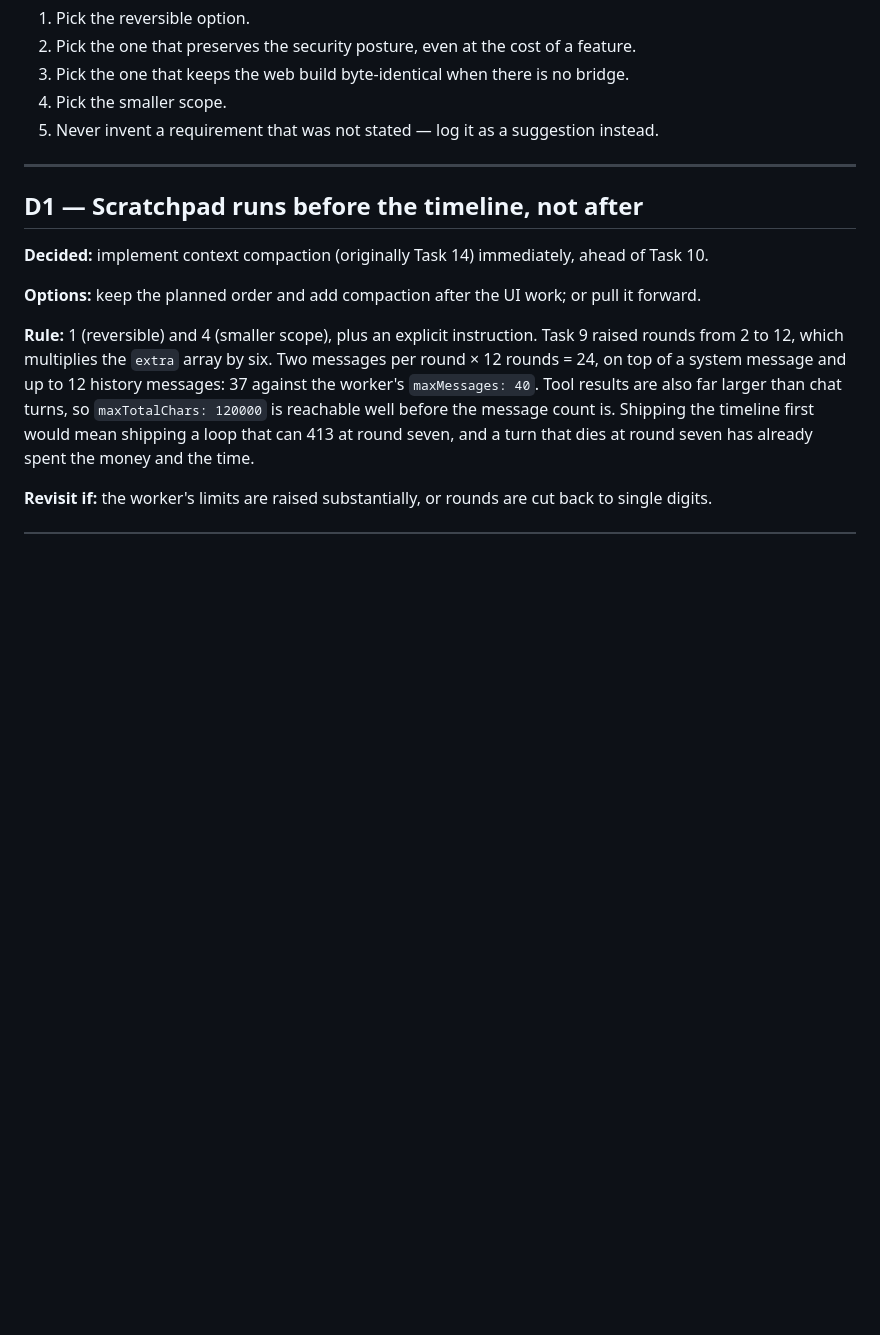
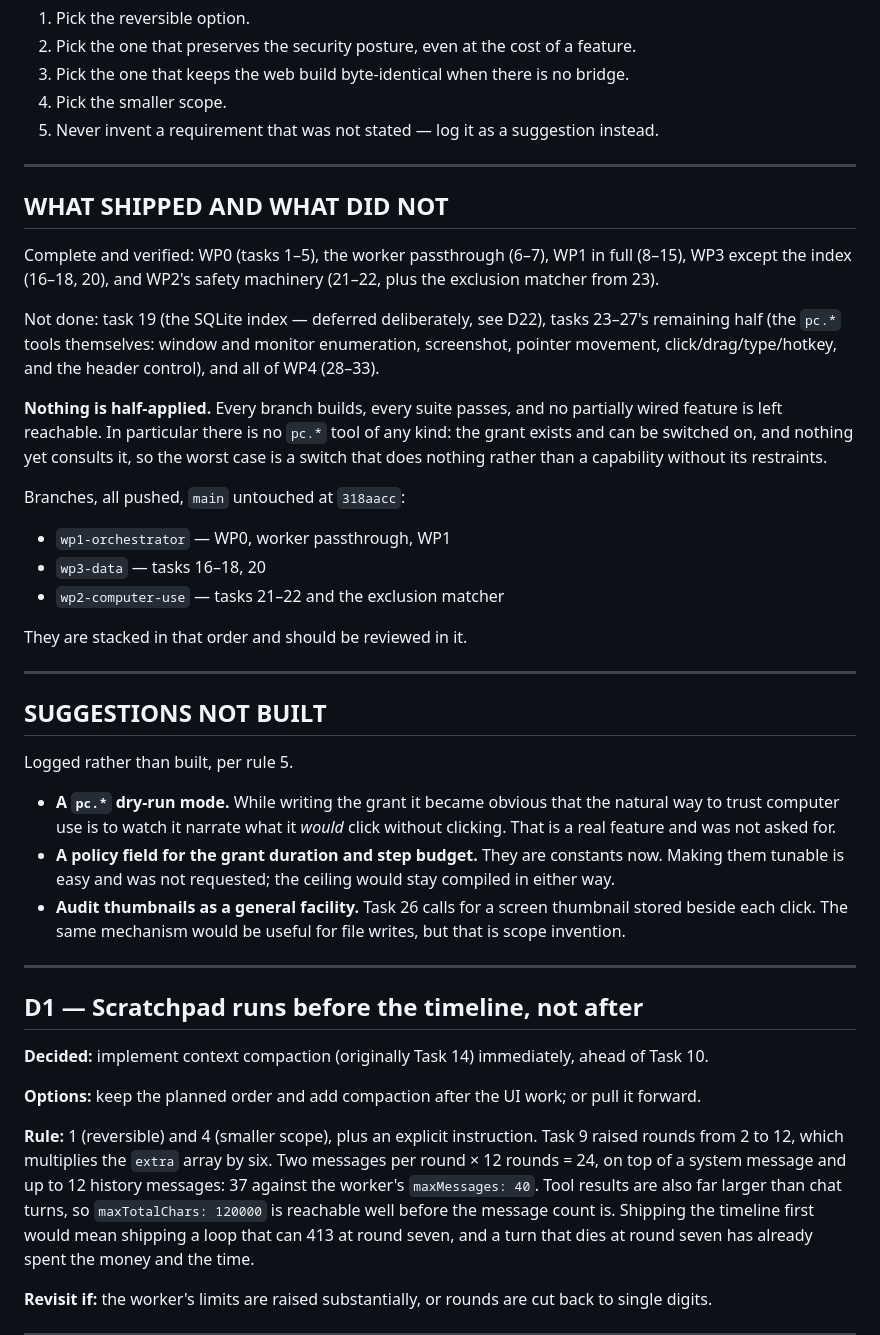
Before and after one commit to navidnj2007-lgtm/compass, a Markdown page: DECISIONS.md, the part around the change. GitHub-like rendering; blank space fills up the shorter version.

Commit message:
DECISIONS.md: record what shipped, what did not, and the suggestions not built
Written at the end of the run rather than the start, so it says what is true rather
than what was planned. Names the three branches and their review order, states plainly
that nothing is half-applied - there is no pc.* tool of any kind, so the grant is a
switch that does nothing rather than a capability missing its restraints - and logs the
three features that suggested themselves while working and were not built because they
were not asked for.

```diff
--- a/DECISIONS.md
+++ b/DECISIONS.md
@@ -12,6 +12,48 @@ The standing rules, in the order they are applied:
 3. Pick the one that keeps the web build byte-identical when there is no bridge.
 4. Pick the smaller scope.
 5. Never invent a requirement that was not stated — log it as a suggestion instead.
+
+---
+
+## WHAT SHIPPED AND WHAT DID NOT
+
+Complete and verified: WP0 (tasks 1–5), the worker passthrough (6–7), WP1 in full
+(8–15), WP3 except the index (16–18, 20), and WP2's safety machinery (21–22, plus the
+exclusion matcher from 23).
+
+Not done: task 19 (the SQLite index — deferred deliberately, see D22), tasks 23–27's
+remaining half (the `pc.*` tools themselves: window and monitor enumeration,
+screenshot, pointer movement, click/drag/type/hotkey, and the header control), and all
+of WP4 (28–33).
+
+**Nothing is half-applied.** Every branch builds, every suite passes, and no partially
+wired feature is left reachable. In particular there is no `pc.*` tool of any kind: the
+grant exists and can be switched on, and nothing yet consults it, so the worst case is
+a switch that does nothing rather than a capability without its restraints.
+
+Branches, all pushed, `main` untouched at `318aacc`:
+
+  * `wp1-orchestrator` — WP0, worker passthrough, WP1
+  * `wp3-data` — tasks 16–18, 20
+  * `wp2-computer-use` — tasks 21–22 and the exclusion matcher
+
+They are stacked in that order and should be reviewed in it.
+
+---
+
+## SUGGESTIONS NOT BUILT
+
+Logged rather than built, per rule 5.
+
+  * **A `pc.*` dry-run mode.** While writing the grant it became obvious that the
+    natural way to trust computer use is to watch it narrate what it *would* click
+    without clicking. That is a real feature and was not asked for.
+  * **A policy field for the grant duration and step budget.** They are constants now.
+    Making them tunable is easy and was not requested; the ceiling would stay compiled
+    in either way.
+  * **Audit thumbnails as a general facility.** Task 26 calls for a screen thumbnail
+    stored beside each click. The same mechanism would be useful for file writes, but
+    that is scope invention.
 
 ---
 
```
